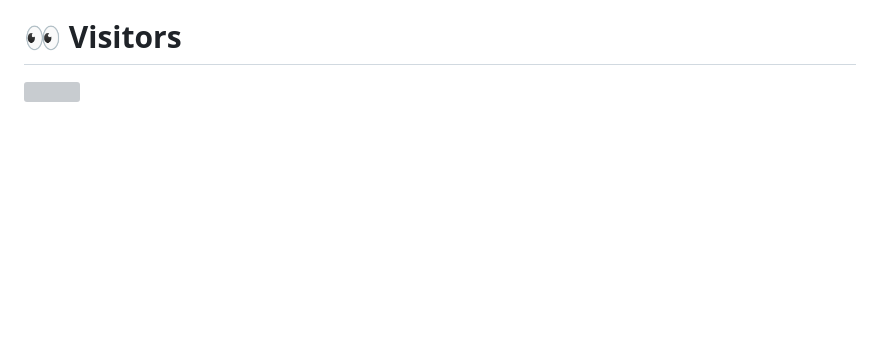
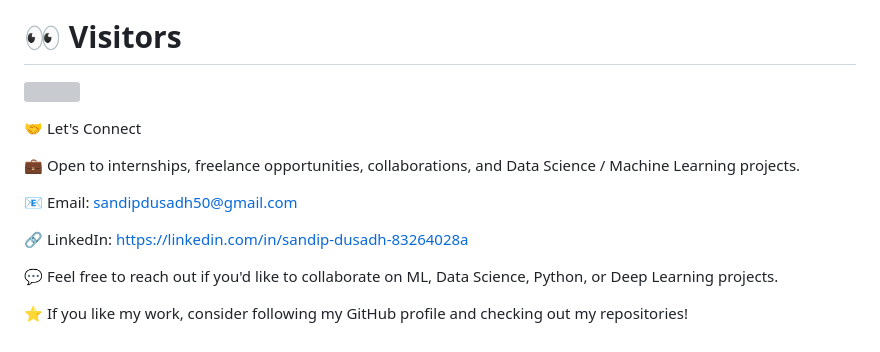
Before and after one commit to D10sanp/D10sanp, a Markdown page: README.md, the part around one of its changes. Drawn GitHub-style; blank space fills up the shorter version; grey boxes are pictures that could not be loaded.

```diff
--- a/README.md
+++ b/README.md
@@ -132,3 +121,15 @@
 # 👀 Visitors
 
 ![](https://visitcount.itsvg.in/api?id=D10sanp&icon=5&color=12)
+
+🤝 Let's Connect
+
+💼 Open to internships, freelance opportunities, collaborations, and Data Science / Machine Learning projects.
+
+📧 Email: sandipdusadh50@gmail.com
+
+🔗 LinkedIn: https://linkedin.com/in/sandip-dusadh-83264028a
+
+💬 Feel free to reach out if you'd like to collaborate on ML, Data Science, Python, or Deep Learning projects.
+
+⭐ If you like my work, consider following my GitHub profile and checking out my repositories!
```
Also changed, not shown: other parts of README.md (+15 -26 lines).
